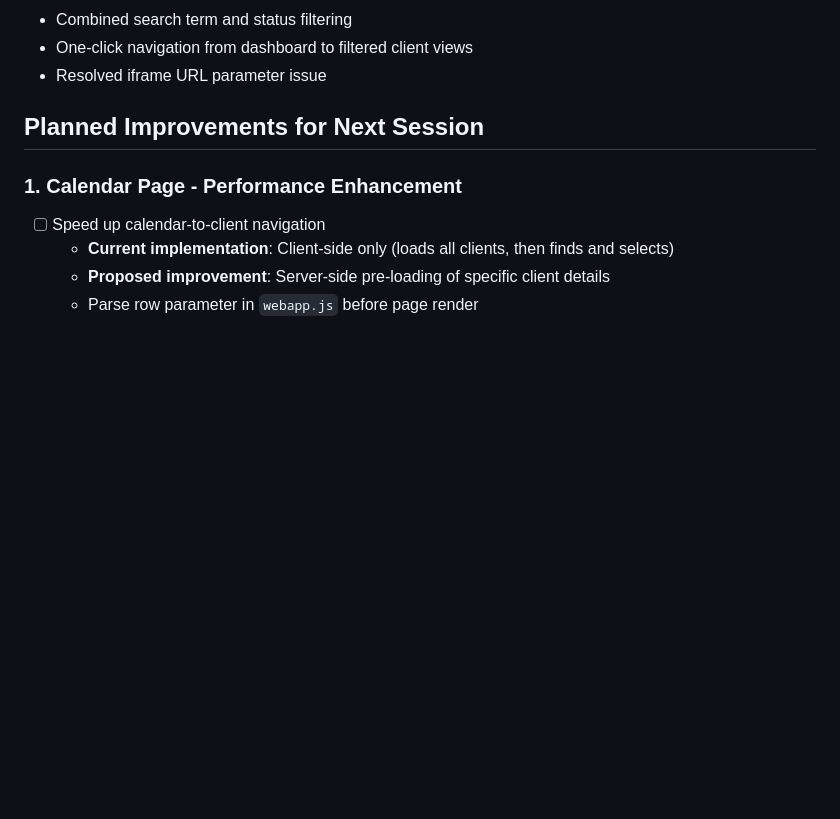
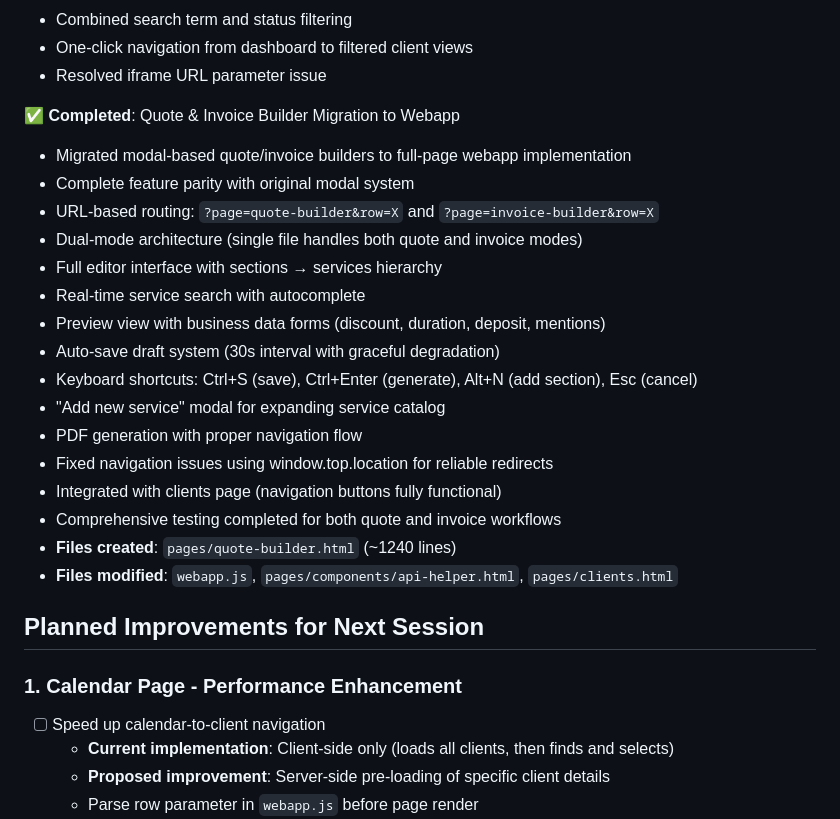
Before and after one commit to fclauss/CRM, a Markdown page: TODO-WEBAPP.md, the part around the change. Rendered like a GitHub page; blank space fills up the shorter version.

Commit message:
docs: Update TODO-WEBAPP.md with completed quote builder migration

```diff
--- a/TODO-WEBAPP.md
+++ b/TODO-WEBAPP.md
@@ -46,6 +46,24 @@
 - Combined search term and status filtering
 - One-click navigation from dashboard to filtered client views
 - Resolved iframe URL parameter issue
+
+✅ **Completed**: Quote & Invoice Builder Migration to Webapp
+- Migrated modal-based quote/invoice builders to full-page webapp implementation
+- Complete feature parity with original modal system
+- URL-based routing: `?page=quote-builder&row=X` and `?page=invoice-builder&row=X`
+- Dual-mode architecture (single file handles both quote and invoice modes)
+- Full editor interface with sections → services hierarchy
+- Real-time service search with autocomplete
+- Preview view with business data forms (discount, duration, deposit, mentions)
+- Auto-save draft system (30s interval with graceful degradation)
+- Keyboard shortcuts: Ctrl+S (save), Ctrl+Enter (generate), Alt+N (add section), Esc (cancel)
+- "Add new service" modal for expanding service catalog
+- PDF generation with proper navigation flow
+- Fixed navigation issues using window.top.location for reliable redirects
+- Integrated with clients page (navigation buttons fully functional)
+- Comprehensive testing completed for both quote and invoice workflows
+- **Files created**: `pages/quote-builder.html` (~1240 lines)
+- **Files modified**: `webapp.js`, `pages/components/api-helper.html`, `pages/clients.html`
 
 ## Planned Improvements for Next Session
 
```
